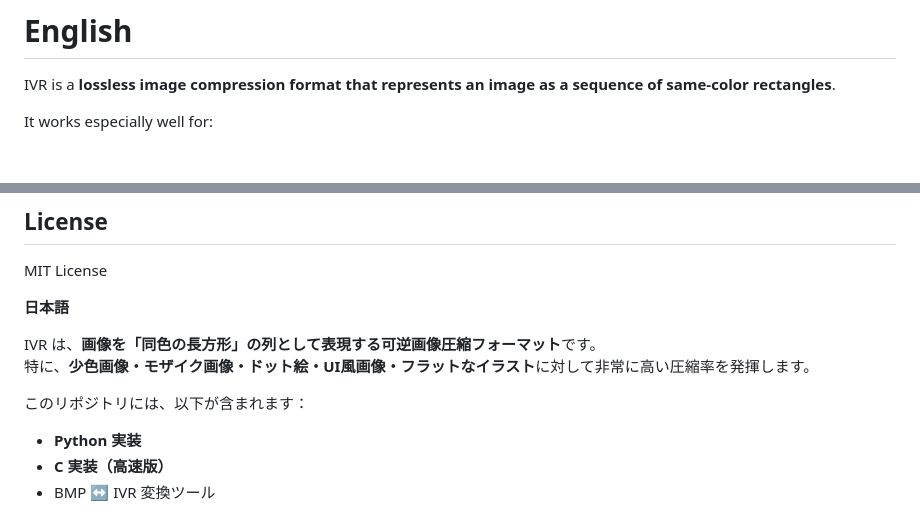
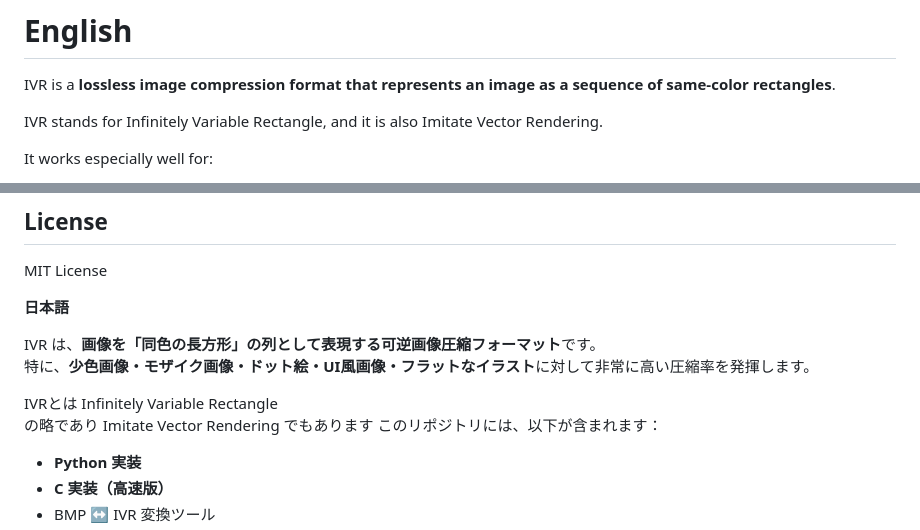
Before and after one commit to mugideru/Infinitely-Variable-Rectangle-Compression, a Markdown page: README.md, 2 parts joined by grey strips. Drawn GitHub-style; blank space fills up the shorter version.

```diff
--- a/README.md
+++ b/README.md
@@ -3,6 +3,11 @@
 # English
 
 IVR is a **lossless image compression format that represents an image as a sequence of same-color rectangles**.
+
+IVR stands for
+Infinitely Variable Rectangle,
+and it is also
+Imitate Vector Rendering.
 
 It works especially well for:
 
@@ -219,6 +224,11 @@ MIT License
 IVR は、**画像を「同色の長方形」の列として表現する可逆画像圧縮フォーマット**です。
 特に、**少色画像・モザイク画像・ドット絵・UI風画像・フラットなイラスト**に対して非常に高い圧縮率を発揮します。
 
+IVRとは
+Infinitely Variable Rectangle
+の略であり
+Imitate Vector Rendering
+でもあります
 このリポジトリには、以下が含まれます：
 
 - **Python 実装**
```
